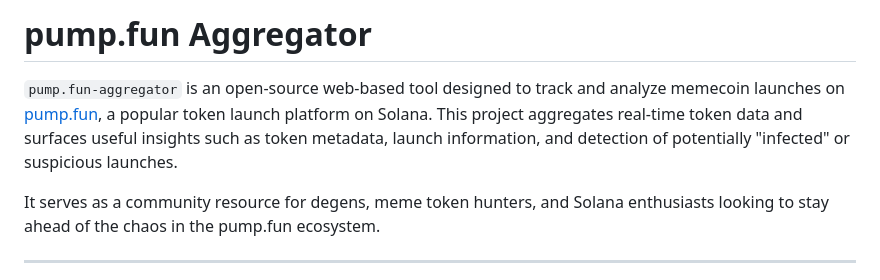
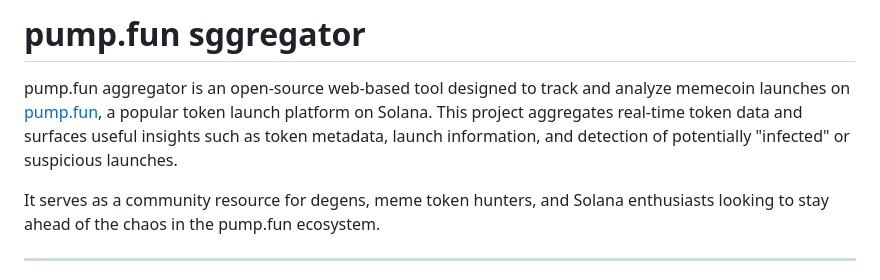
Before and after one commit to wettopx/pump.fun-aggregator, a Markdown page: README.md, the part around the change. Rendered like a GitHub page.

```diff
--- a/README.md
+++ b/README.md
@@ -1,6 +1,6 @@
-# pump.fun Aggregator
+# pump.fun sggregator
 
-`pump.fun-aggregator` is an open-source web-based tool designed to track and analyze memecoin launches on [pump.fun](https://pump.fun), a popular token launch platform on Solana. This project aggregates real-time token data and surfaces useful insights such as token metadata, launch information, and detection of potentially "infected" or suspicious launches.
+pump.fun aggregator is an open-source web-based tool designed to track and analyze memecoin launches on [pump.fun](https://pump.fun), a popular token launch platform on Solana. This project aggregates real-time token data and surfaces useful insights such as token metadata, launch information, and detection of potentially "infected" or suspicious launches.
 
 It serves as a community resource for degens, meme token hunters, and Solana enthusiasts looking to stay ahead of the chaos in the pump.fun ecosystem.
 
```
